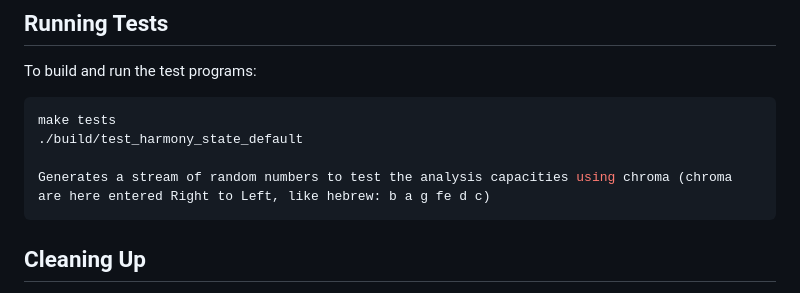
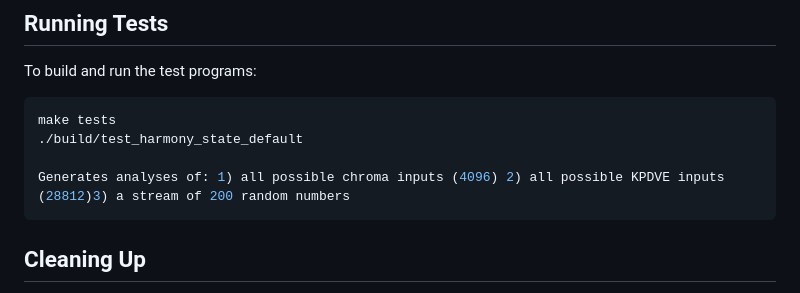
Before and after one commit to timsum/pitchflock, a Markdown page: docs/README.md, the part around the change. Drawn GitHub-style.

Commit message:
corrected 'Running tests' in README

````diff
--- a/docs/README.md
+++ b/docs/README.md
@@ -81,7 +81,7 @@ To build and run the test programs:
 make tests
 ./build/test_harmony_state_default
 
-Generates a stream of random numbers to test the analysis capacities using chroma (chroma are here entered Right to Left, like hebrew: b a g fe d c)
+Generates analyses of: 1) all possible chroma inputs (4096) 2) all possible KPDVE inputs (28812)3) a stream of 200 random numbers
 ```
 
 ## Cleaning Up
````
